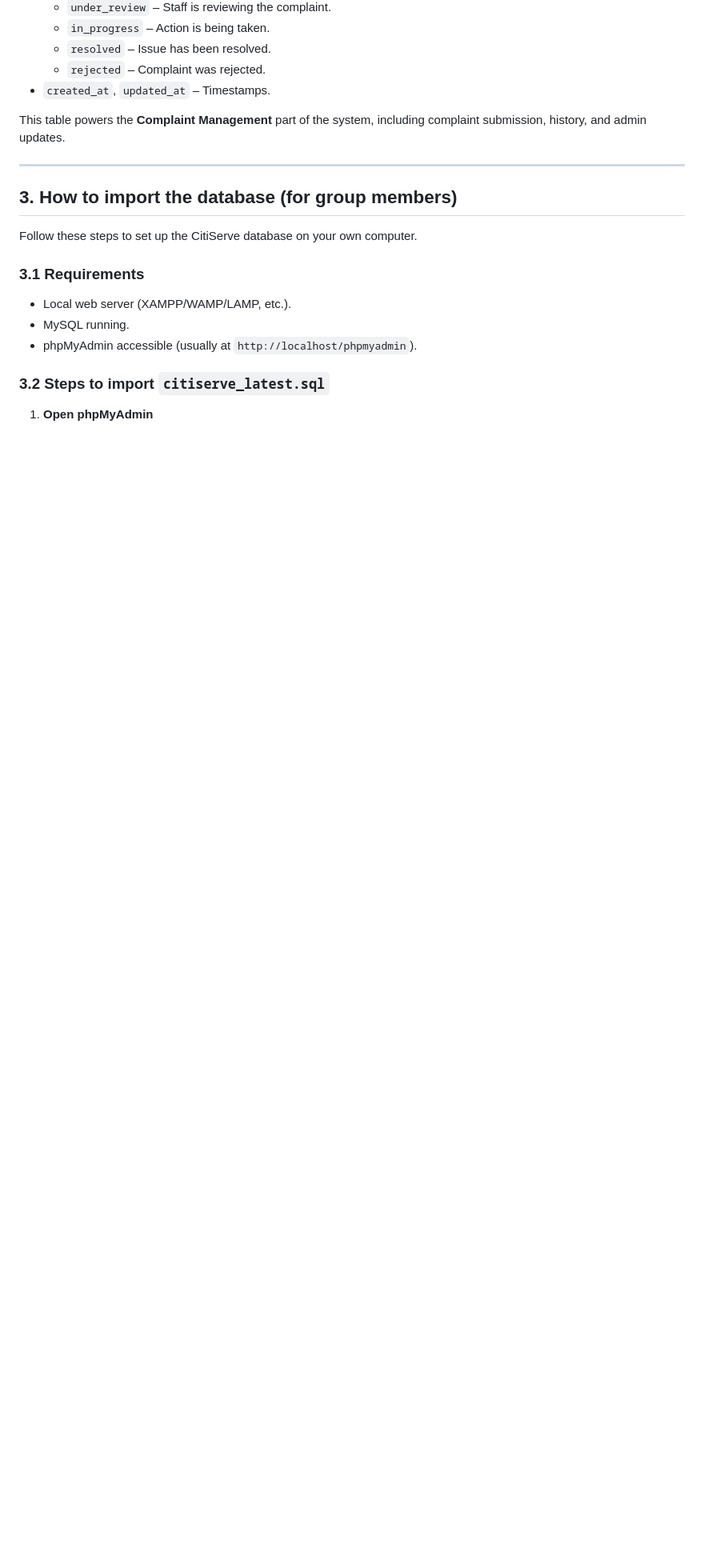
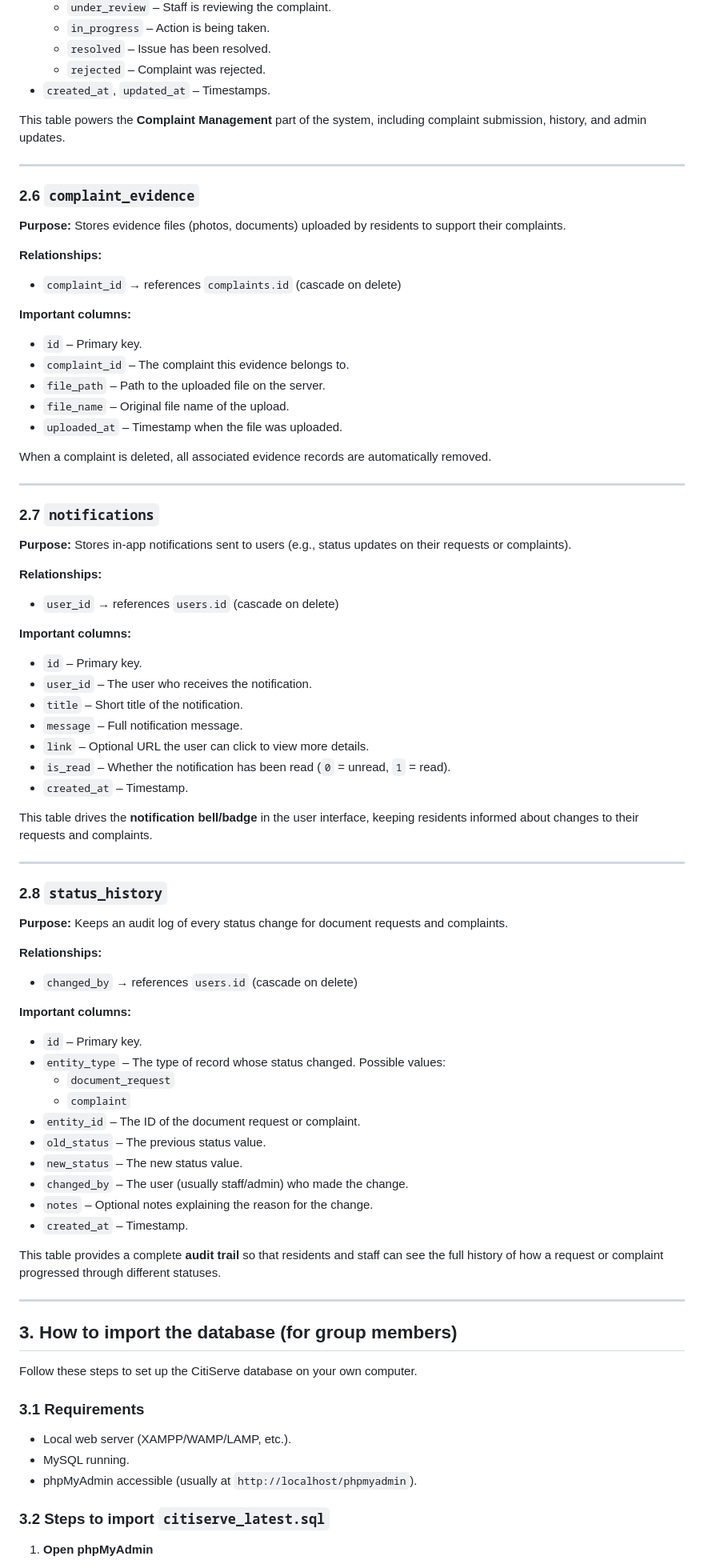
Before and after one commit to NAINTIN/CitiServe, a Markdown page: README.md, the part around one of its changes. Shown at 80% size. GitHub-like rendering; blank space fills up the shorter version.

Commit message:
Update README with new database tables (complaint_evidence, notifications, status_history)
Co-authored-by: NAINTIN <100840327+NAINTIN@users.noreply.github.com>

```diff
--- a/README.md
+++ b/README.md
@@ -191,6 +193,73 @@ This table powers the **Complaint Management** part of the system, including com
 
 ---
 
+### 2.6 `complaint_evidence`
+
+**Purpose:** Stores evidence files (photos, documents) uploaded by residents to support their complaints.
+
+**Relationships:**
+
+- `complaint_id` → references `complaints.id` (cascade on delete)
+
+**Important columns:**
+
+- `id` – Primary key.
+- `complaint_id` – The complaint this evidence belongs to.
+- `file_path` – Path to the uploaded file on the server.
+- `file_name` – Original file name of the upload.
+- `uploaded_at` – Timestamp when the file was uploaded.
+
+When a complaint is deleted, all associated evidence records are automatically removed.
+
+---
+
+### 2.7 `notifications`
+
+**Purpose:** Stores in-app notifications sent to users (e.g., status updates on their requests or complaints).
+
+**Relationships:**
+
+- `user_id` → references `users.id` (cascade on delete)
+
+**Important columns:**
+
+- `id` – Primary key.
+- `user_id` – The user who receives the notification.
+- `title` – Short title of the notification.
+- `message` – Full notification message.
+- `link` – Optional URL the user can click to view more details.
+- `is_read` – Whether the notification has been read (`0` = unread, `1` = read).
+- `created_at` – Timestamp.
+
+This table drives the **notification bell/badge** in the user interface, keeping residents informed about changes to their requests and complaints.
+
+---
+
+### 2.8 `status_history`
+
+**Purpose:** Keeps an audit log of every status change for document requests and complaints.
+
+**Relationships:**
+
+- `changed_by` → references `users.id` (cascade on delete)
+
+**Important columns:**
+
+- `id` – Primary key.
+- `entity_type` – The type of record whose status changed. Possible values:
+  - `document_request`
+  - `complaint`
+- `entity_id` – The ID of the document request or complaint.
+- `old_status` – The previous status value.
+- `new_status` – The new status value.
+- `changed_by` – The user (usually staff/admin) who made the change.
+- `notes` – Optional notes explaining the reason for the change.
+- `created_at` – Timestamp.
+
+This table provides a complete **audit trail** so that residents and staff can see the full history of how a request or complaint progressed through different statuses.
+
+---
+
 ## 3. How to import the database (for group members)
 
 Follow these steps to set up the CitiServe database on your own computer.
```
Also changed, not shown: other parts of README.md (+6 -1 lines).
